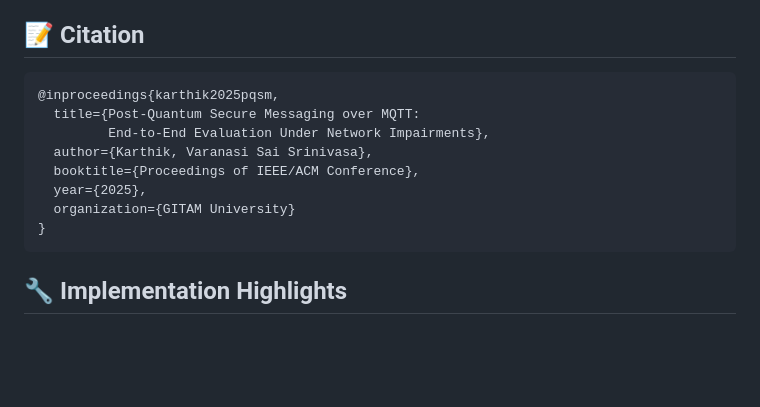
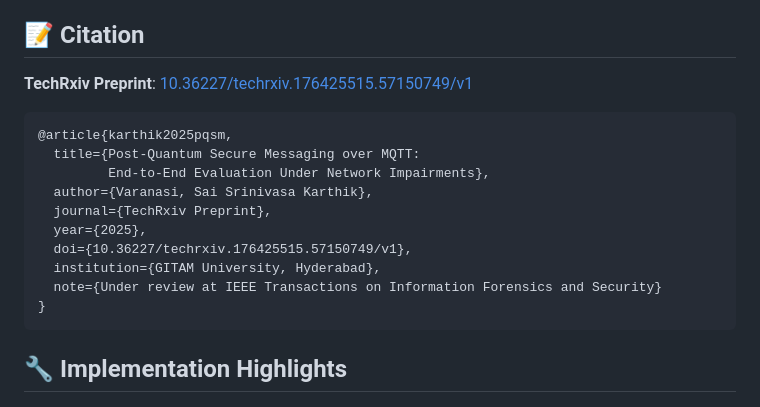
Before and after one commit to vssk18/PQSM-RESEARCH, a Markdown page: README.md, the part around the change. GitHub-like rendering; blank space fills up the shorter version.

````diff
--- a/README.md
+++ b/README.md
@@ -169,14 +169,17 @@ pdflatex main.tex
 
 ## 📝 Citation
 
+**TechRxiv Preprint**: [10.36227/techrxiv.176425515.57150749/v1](https://doi.org/10.36227/techrxiv.176425515.57150749/v1)
 ```bibtex
-@inproceedings{karthik2025pqsm,
+@article{karthik2025pqsm,
   title={Post-Quantum Secure Messaging over MQTT:
          End-to-End Evaluation Under Network Impairments},
-  author={Karthik, Varanasi Sai Srinivasa},
-  booktitle={Proceedings of IEEE/ACM Conference},
+  author={Varanasi, Sai Srinivasa Karthik},
+  journal={TechRxiv Preprint},
   year={2025},
-  organization={GITAM University}
+  doi={10.36227/techrxiv.176425515.57150749/v1},
+  institution={GITAM University, Hyderabad},
+  note={Under review at IEEE Transactions on Information Forensics and Security}
 }
 ```
 
````
